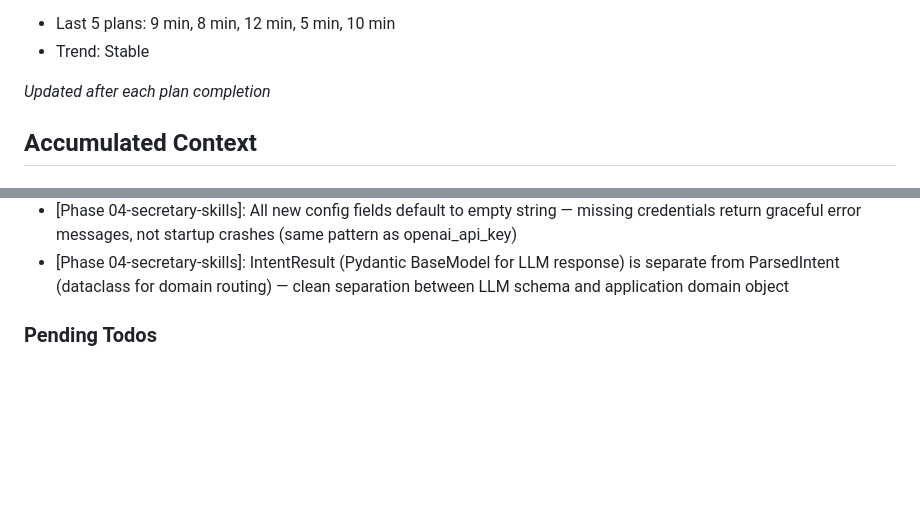
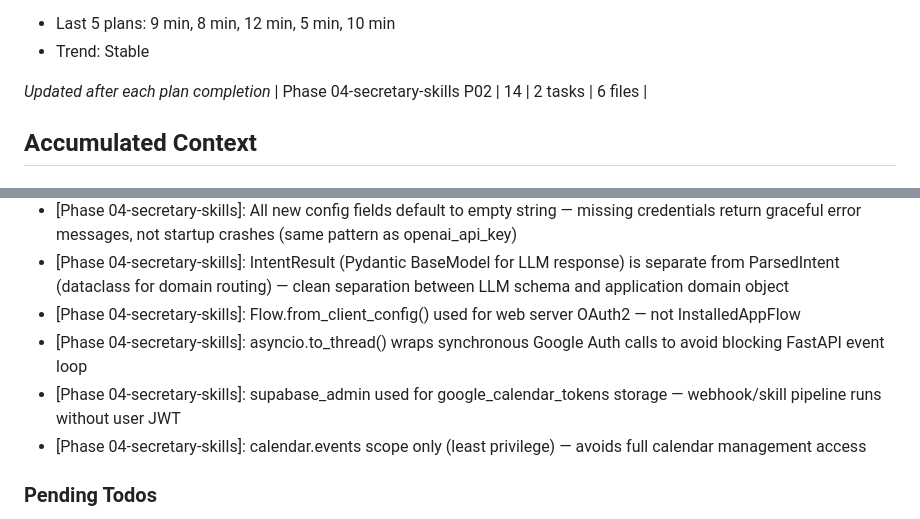
Before and after one commit to RaphGonz/ava2, a Markdown page: .planning/STATE.md, 2 parts joined by grey strips. Drawn GitHub-style; blank space fills up the shorter version.

```diff
--- a/.planning/STATE.md
+++ b/.planning/STATE.md
@@ -45,6 +45,7 @@ Progress: [███████░░░] 72%
 - Trend: Stable
 
 *Updated after each plan completion*
+| Phase 04-secretary-skills P02 | 14 | 2 tasks | 6 files |
 
 ## Accumulated Context
 
@@ -86,6 +87,10 @@ Recent decisions affecting current work:
 - [Phase 04-secretary-skills]: classify_intent() accepts AsyncOpenAI client and model as arguments (not imported from config) — keeps classifier testable without config coupling
 - [Phase 04-secretary-skills]: All new config fields default to empty string — missing credentials return graceful error messages, not startup crashes (same pattern as openai_api_key)
 - [Phase 04-secretary-skills]: IntentResult (Pydantic BaseModel for LLM response) is separate from ParsedIntent (dataclass for domain routing) — clean separation between LLM schema and application domain object
+- [Phase 04-secretary-skills]: Flow.from_client_config() used for web server OAuth2 — not InstalledAppFlow
+- [Phase 04-secretary-skills]: asyncio.to_thread() wraps synchronous Google Auth calls to avoid blocking FastAPI event loop
+- [Phase 04-secretary-skills]: supabase_admin used for google_calendar_tokens storage — webhook/skill pipeline runs without user JWT
+- [Phase 04-secretary-skills]: calendar.events scope only (least privilege) — avoids full calendar management access
 
 ### Pending Todos
 
```
Also changed, not shown: .planning/REQUIREMENTS.md (+4 -4 lines), 1 other file.
